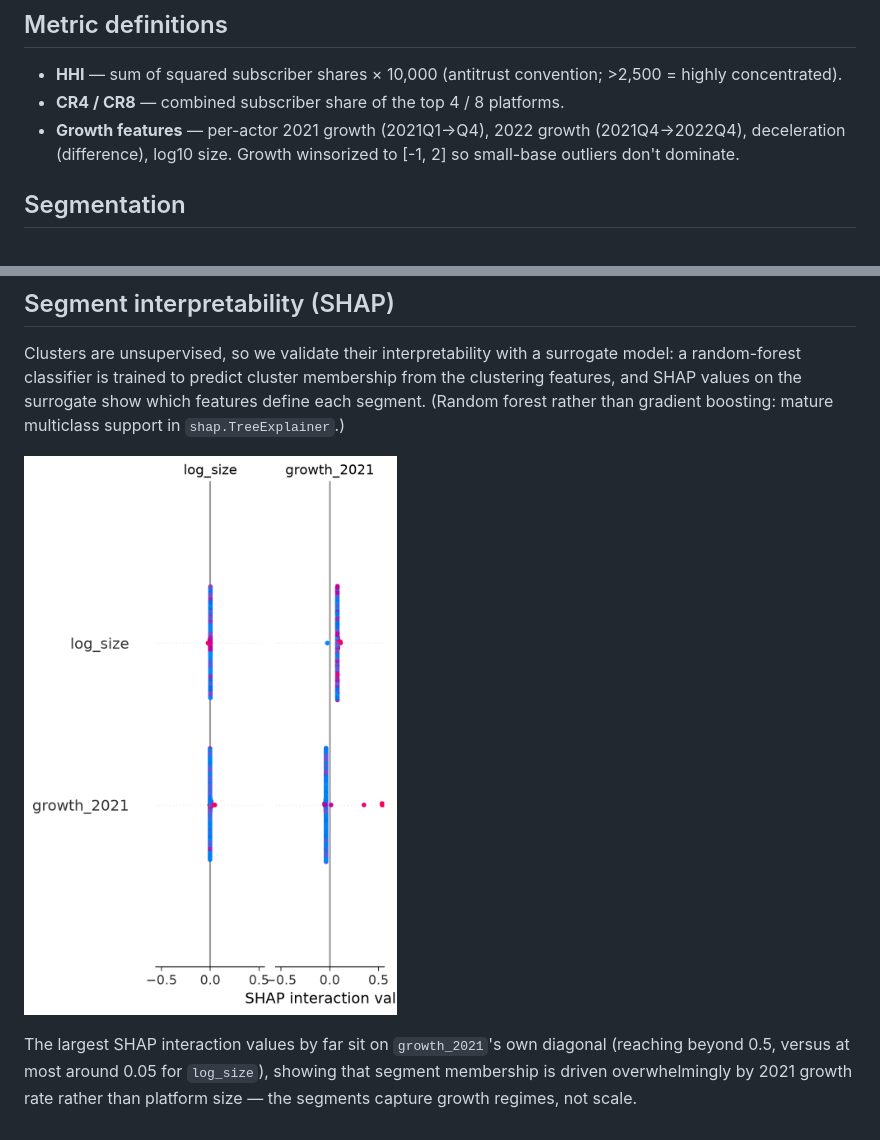
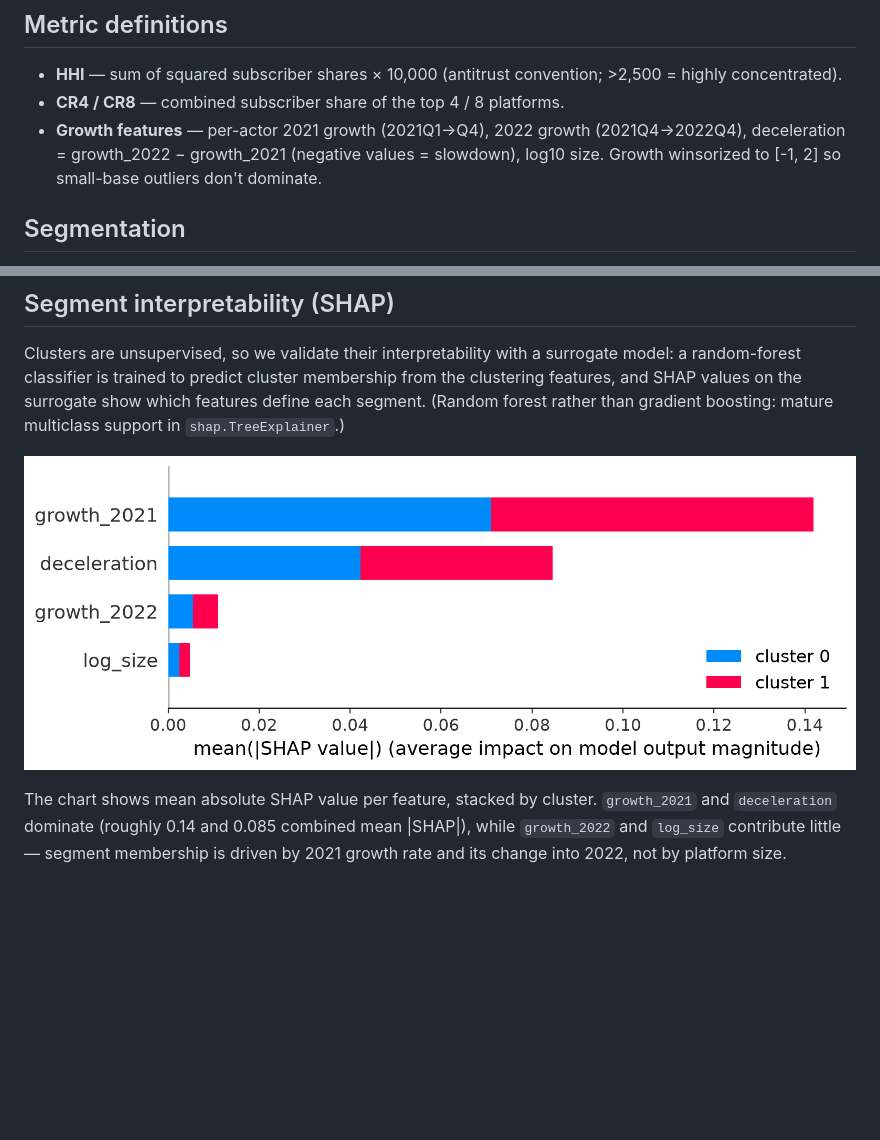
Before and after one commit to deadhand777/svod, a Markdown page: docs/methodology.md, 2 parts joined by grey strips. GitHub-like rendering; pictures changed too: docs/charts/shap.png; blank space fills up the shorter version.

```diff
--- a/docs/methodology.md
+++ b/docs/methodology.md
@@ -22,7 +22,7 @@ The quarterly panel comprises 951 rows across 131 actors and 8 quarters (2021Q1
 
 - **HHI** — sum of squared subscriber shares × 10,000 (antitrust convention; >2,500 = highly concentrated).
 - **CR4 / CR8** — combined subscriber share of the top 4 / 8 platforms.
-- **Growth features** — per-actor 2021 growth (2021Q1→Q4), 2022 growth (2021Q4→2022Q4), deceleration (difference), log10 size. Growth winsorized to [-1, 2] so small-base outliers don't dominate.
+- **Growth features** — per-actor 2021 growth (2021Q1→Q4), 2022 growth (2021Q4→2022Q4), deceleration = growth_2022 − growth_2021 (negative values = slowdown), log10 size. Growth winsorized to [-1, 2] so small-base outliers don't dominate.
 
 ## Segmentation
 
@@ -34,4 +34,4 @@ Clusters are unsupervised, so we validate their interpretability with a surrogat
 
 ![SHAP feature importance per segment](charts/shap.png)
 
-The largest SHAP interaction values by far sit on `growth_2021`'s own diagonal (reaching beyond 0.5, versus at most around 0.05 for `log_size`), showing that segment membership is driven overwhelmingly by 2021 growth rate rather than platform size — the segments capture growth regimes, not scale.
+The chart shows mean absolute SHAP value per feature, stacked by cluster. `growth_2021` and `deceleration` dominate (roughly 0.14 and 0.085 combined mean |SHAP|), while `growth_2022` and `log_size` contribute little — segment membership is driven by 2021 growth rate and its change into 2022, not by platform size.
```
Also changed, not shown: README.md (+23 -9 lines), report/assets/shap.png, 14 other files.
